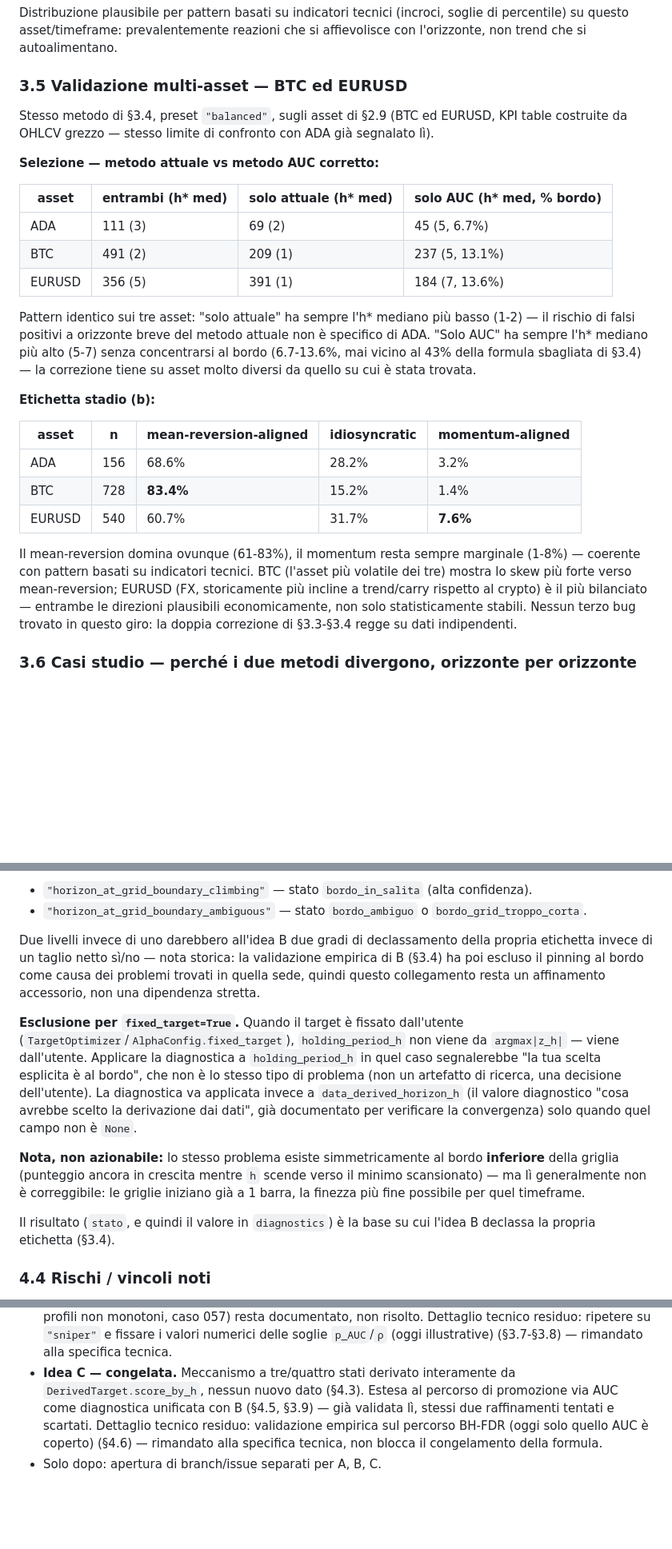
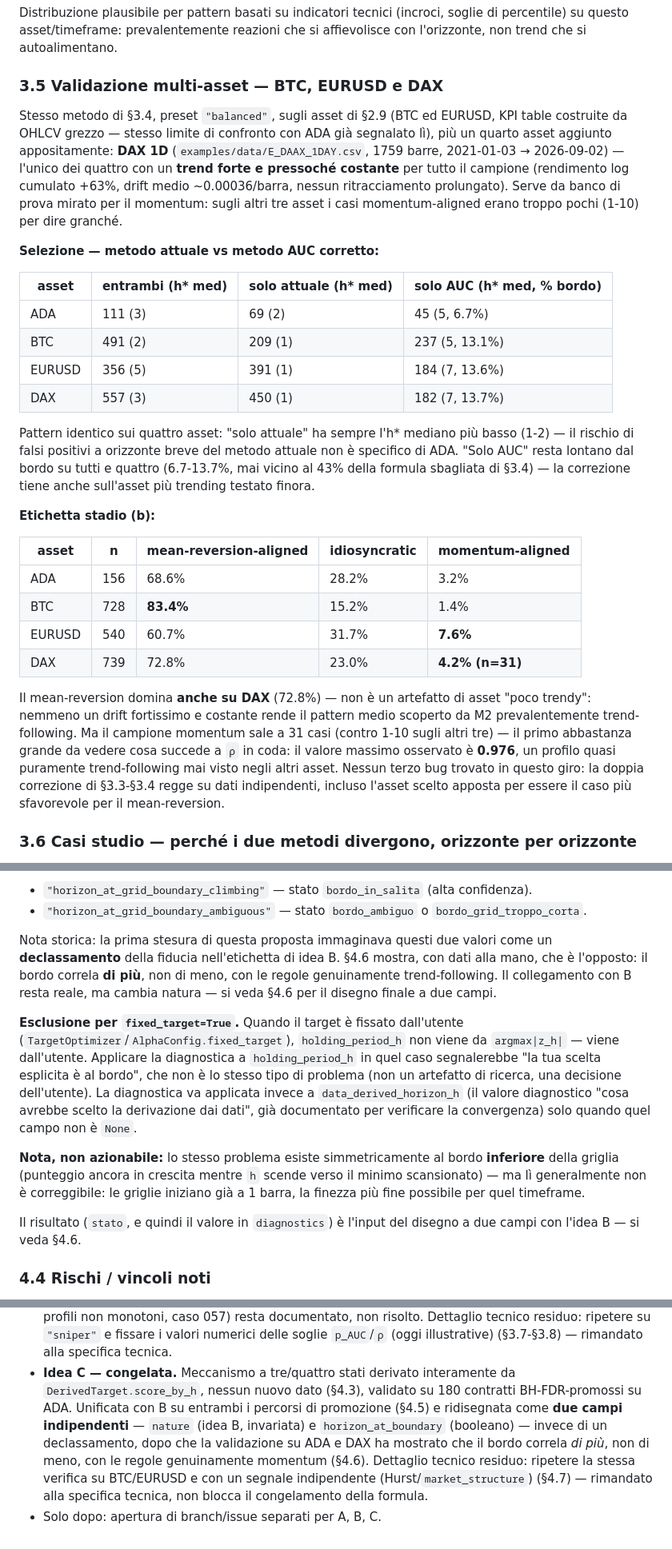
Before and after one commit to mattcond/forgedge, a Markdown page: docs/analysis/ranged_tpm_and_market_alignment_proposal.md, 3 parts joined by grey strips. Shown at 80% size. GitHub-like rendering; blank space fills up the shorter version.

```diff
--- a/docs/analysis/ranged_tpm_and_market_alignment_proposal.md
+++ b/docs/analysis/ranged_tpm_and_market_alignment_proposal.md
@@ -491,10 +491,16 @@ Distribuzione plausibile per pattern basati su indicatori tecnici (incroci, sogl
 percentile) su questo asset/timeframe: prevalentemente reazioni che si affievolisce con
 l'orizzonte, non trend che si autoalimentano.
 
-### 3.5 Validazione multi-asset — BTC ed EURUSD
+### 3.5 Validazione multi-asset — BTC, EURUSD e DAX
 
 Stesso metodo di §3.4, preset `"balanced"`, sugli asset di §2.9 (BTC ed EURUSD, KPI
-table costruite da OHLCV grezzo — stesso limite di confronto con ADA già segnalato lì).
+table costruite da OHLCV grezzo — stesso limite di confronto con ADA già segnalato lì),
+più un quarto asset aggiunto appositamente: **DAX 1D**
+(`examples/data/E_DAAX_1DAY.csv`, 1759 barre, 2021-01-03 → 2026-09-02) — l'unico dei
+quattro con un **trend forte e pressoché costante** per tutto il campione (rendimento
+log cumulato +63%, drift medio ~0.00036/barra, nessun ritracciamento prolungato). Serve
+da banco di prova mirato per il momentum: sugli altri tre asset i casi momentum-aligned
+erano troppo pochi (1-10) per dire granché.
 
 **Selezione — metodo attuale vs metodo AUC corretto:**
 
@@ -503,12 +509,13 @@ table costruite da OHLCV grezzo — stesso limite di confronto con ADA già segn
 | ADA | 111 (3) | 69 (2) | 45 (5, 6.7%) |
 | BTC | 491 (2) | 209 (1) | 237 (5, 13.1%) |
 | EURUSD | 356 (5) | 391 (1) | 184 (7, 13.6%) |
+| DAX | 557 (3) | 450 (1) | 182 (7, 13.7%) |
 
-Pattern identico sui tre asset: "solo attuale" ha sempre l'h\* mediano più basso (1-2) —
-il rischio di falsi positivi a orizzonte breve del metodo attuale non è specifico di
-ADA. "Solo AUC" ha sempre l'h\* mediano più alto (5-7) senza concentrarsi al bordo
-(6.7-13.6%, mai vicino al 43% della formula sbagliata di §3.4) — la correzione tiene su
-asset molto diversi da quello su cui è stata trovata.
+Pattern identico sui quattro asset: "solo attuale" ha sempre l'h\* mediano più basso
+(1-2) — il rischio di falsi positivi a orizzonte breve del metodo attuale non è
+specifico di ADA. "Solo AUC" resta lontano dal bordo su tutti e quattro (6.7-13.7%, mai
+vicino al 43% della formula sbagliata di §3.4) — la correzione tiene anche sull'asset
+più trending testato finora.
 
 **Etichetta stadio (b):**
 
@@ -517,13 +524,16 @@ asset molto diversi da quello su cui è stata trovata.
 | ADA | 156 | 68.6% | 28.2% | 3.2% |
 | BTC | 728 | **83.4%** | 15.2% | 1.4% |
 | EURUSD | 540 | 60.7% | 31.7% | **7.6%** |
+| DAX | 739 | 72.8% | 23.0% | **4.2% (n=31)** |
 
-Il mean-reversion domina ovunque (61-83%), il momentum resta sempre marginale (1-8%) —
-coerente con pattern basati su indicatori tecnici. BTC (l'asset più volatile dei tre)
-mostra lo skew più forte verso mean-reversion; EURUSD (FX, storicamente più incline a
-trend/carry rispetto al crypto) è il più bilanciato — entrambe le direzioni plausibili
-economicamente, non solo statisticamente stabili. Nessun terzo bug trovato in questo
-giro: la doppia correzione di §3.3-§3.4 regge su dati indipendenti.
+Il mean-reversion domina **anche su DAX** (72.8%) — non è un artefatto di asset "poco
+trendy": nemmeno un drift fortissimo e costante rende il pattern medio scoperto da M2
+prevalentemente trend-following. Ma il campione momentum sale a 31 casi (contro 1-10
+sugli altri tre) — il primo abbastanza grande da vedere cosa succede a `ρ` in coda: il
+valore massimo osservato è **0.976**, un profilo quasi puramente trend-following mai
+visto negli altri asset. Nessun terzo bug trovato in questo giro: la doppia correzione
+di §3.3-§3.4 regge su dati indipendenti, incluso l'asset scelto apposta per essere il
+caso più sfavorevole per il mean-reversion.
 
 ### 3.6 Casi studio — perché i due metodi divergono, orizzonte per orizzonte
 
@@ -900,10 +925,11 @@ rialzo che potrebbe essere rumore del rotation-null.
 - `"horizon_at_grid_boundary_climbing"` — stato `bordo_in_salita` (alta confidenza).
 - `"horizon_at_grid_boundary_ambiguous"` — stato `bordo_ambiguo` o `bordo_grid_troppo_corta`.
 
-Due livelli invece di uno darebbero all'idea B due gradi di declassamento della propria
-etichetta invece di un taglio netto sì/no — nota storica: la validazione empirica di B
-(§3.4) ha poi escluso il pinning al bordo come causa dei problemi trovati in quella sede,
-quindi questo collegamento resta un affinamento accessorio, non una dipendenza stretta.
+Nota storica: la prima stesura di questa proposta immaginava questi due valori come un
+**declassamento** della fiducia nell'etichetta di idea B. §4.6 mostra, con dati alla
+mano, che è l'opposto: il bordo correla **di più**, non di meno, con le regole
+genuinamente trend-following. Il collegamento con B resta reale, ma cambia natura — si
+veda §4.6 per il disegno finale a due campi.
 
 **Esclusione per `fixed_target=True`.** Quando il target è fissato dall'utente
 (`TargetOptimizer`/`AlphaConfig.fixed_target`), `holding_period_h` non viene da
@@ -919,8 +945,8 @@ quel campo non è `None`.
 minimo scansionato) — ma lì generalmente non è correggibile: le griglie iniziano già a 1
 barra, la finezza più fine possibile per quel timeframe.
 
-Il risultato (`stato`, e quindi il valore in `diagnostics`) è la base su cui l'idea B
-declassa la propria etichetta (§3.4).
+Il risultato (`stato`, e quindi il valore in `diagnostics`) è l'input del disegno a due
+campi con l'idea B — si veda §4.6.
 
 ### 4.4 Rischi / vincoli noti
 
@@ -1039,9 +1120,12 @@ sono documentate insieme alla ragione dello scarto invece di essere solo omesse.
   valori numerici delle soglie `p_AUC`/`ρ` (oggi illustrative) (§3.7-§3.8) — rimandato
   alla specifica tecnica.
 - **Idea C — congelata.** Meccanismo a tre/quattro stati derivato interamente da
-  `DerivedTarget.score_by_h`, nessun nuovo dato (§4.3). Estesa al percorso di promozione
-  via AUC come diagnostica unificata con B (§4.5, §3.9) — già validata lì, stessi due
-  raffinamenti tentati e scartati. Dettaglio tecnico residuo: validazione empirica sul
-  percorso BH-FDR (oggi solo quello AUC è coperto) (§4.6) — rimandato alla specifica
-  tecnica, non blocca il congelamento della formula.
+  `DerivedTarget.score_by_h`, nessun nuovo dato (§4.3), validato su 180 contratti
+  BH-FDR-promossi su ADA. Unificata con B su entrambi i percorsi di promozione (§4.5) e
+  ridisegnata come **due campi indipendenti** — `nature` (idea B, invariata) e
+  `horizon_at_boundary` (booleano) — invece di un declassamento, dopo che la
+  validazione su ADA e DAX ha mostrato che il bordo correla *di più*, non di meno, con
+  le regole genuinamente momentum (§4.6). Dettaglio tecnico residuo: ripetere la stessa
+  verifica su BTC/EURUSD e con un segnale indipendente (Hurst/`market_structure`) (§4.7)
+  — rimandato alla specifica tecnica, non blocca il congelamento della formula.
 - Solo dopo: apertura di branch/issue separati per A, B, C.
```
Also changed, not shown: other parts of docs/analysis/ranged_tpm_and_market_alignment_proposal.md (+79 -9 lines).
